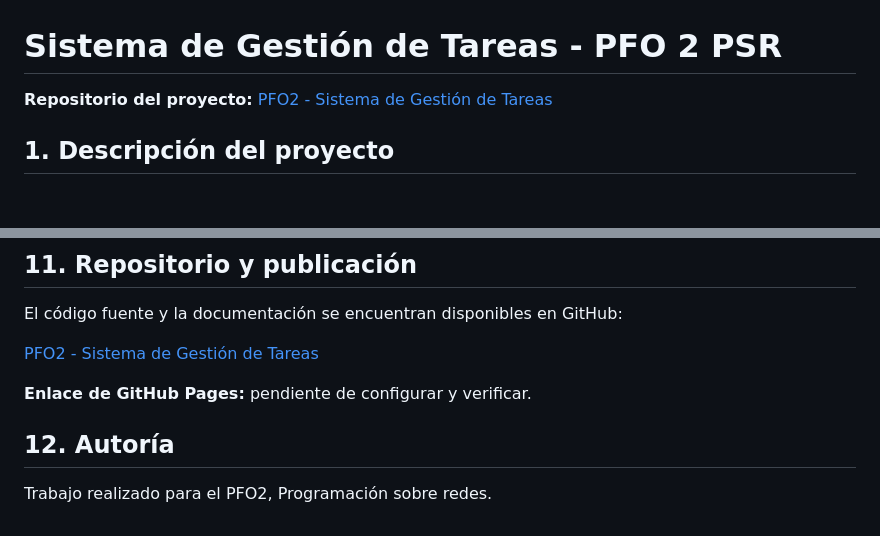
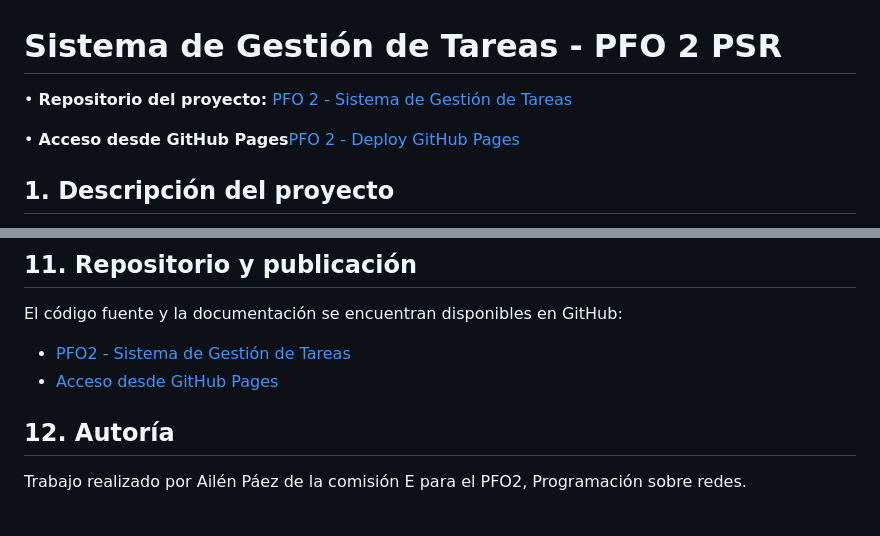
Before and after one commit to ailenpaez/PFO2-sistema-gestion-tareas, a Markdown page: README.md, 2 parts joined by grey strips. GitHub-like rendering; blank space fills up the shorter version.

Commit message:
Corrección en Readme para la entrega

```diff
--- a/README.md
+++ b/README.md
@@ -1,6 +1,8 @@
 # Sistema de Gestión de Tareas - PFO 2 PSR
 
-**Repositorio del proyecto:** [PFO2 - Sistema de Gestión de Tareas](https://github.com/ailenpaez/PFO2-sistema-gestion-tareas)
+• **Repositorio del proyecto:** [PFO 2 - Sistema de Gestión de Tareas](https://github.com/ailenpaez/PFO2-sistema-gestion-tareas)
+
+• **Acceso desde GitHub Pages**[PFO 2 - Deploy GitHub Pages](https://ailenpaez.github.io/PFO2-sistema-gestion-tareas/)
 
 ## 1. Descripción del proyecto
 
@@ -236,10 +238,9 @@ Las siguientes capturas documentan las pruebas realizadas desde el cliente de co
 
 El código fuente y la documentación se encuentran disponibles en GitHub:
 
-[PFO2 - Sistema de Gestión de Tareas](https://github.com/ailenpaez/PFO2-sistema-gestion-tareas)
-
-**Enlace de GitHub Pages:** pendiente de configurar y verificar.
+* [PFO2 - Sistema de Gestión de Tareas](https://github.com/ailenpaez/PFO2-sistema-gestion-tareas)
+* [Acceso desde GitHub Pages](https://ailenpaez.github.io/PFO2-sistema-gestion-tareas/)
 
 ## 12. Autoría
 
-Trabajo realizado para el PFO2, Programación sobre redes.
+Trabajo realizado por Ailén Páez de la comisión E para el PFO2, Programación sobre redes.
```
Also changed, not shown: other parts of README.md (+6 -6 lines).
